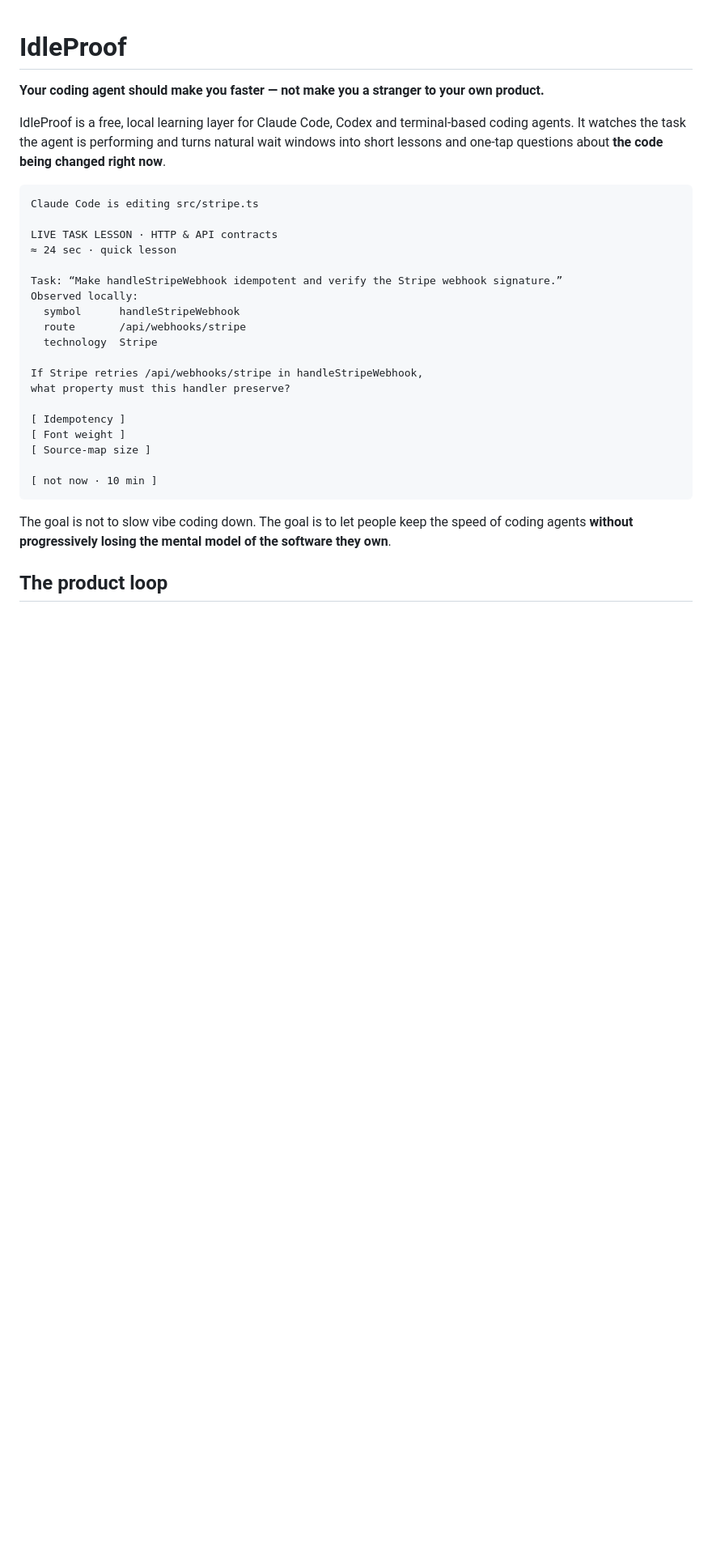
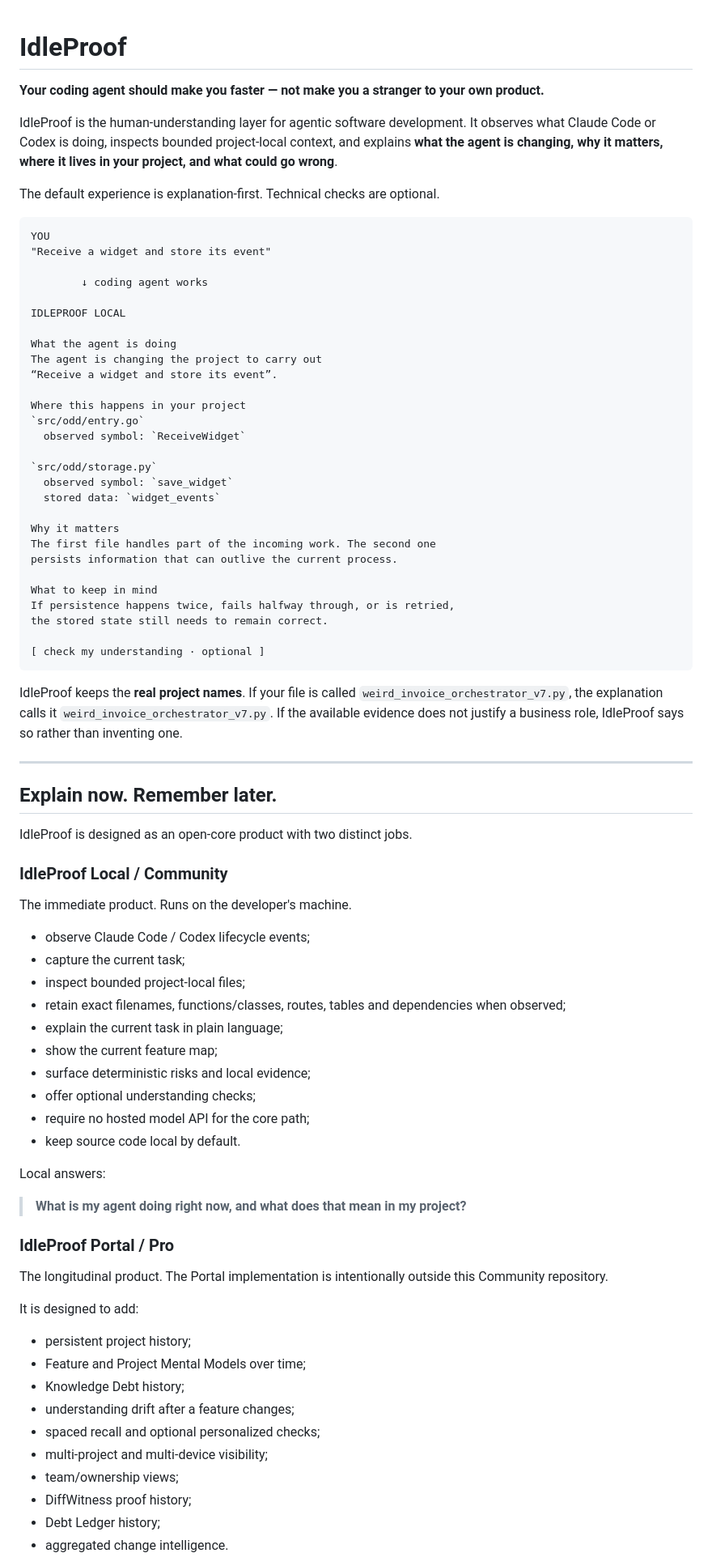
Before and after one commit to TFourniax/tooltest-2, a Markdown page: README.md, the part around one of its changes. Shown at 81% size. Drawn GitHub-style; blank space fills up the shorter version.

Commit message:
docs(idleproof): redefine product as Explain now / Remember later

````diff
--- a/README.md
+++ b/README.md
@@ -2,30 +2,82 @@
 
 **Your coding agent should make you faster — not make you a stranger to your own product.**
 
-IdleProof is a free, local learning layer for Claude Code, Codex and terminal-based coding agents. It watches the task the agent is performing and turns natural wait windows into short lessons and one-tap questions about **the code being changed right now**.
+IdleProof is the human-understanding layer for agentic software development. It observes what Claude Code or Codex is doing, inspects bounded project-local context, and explains **what the agent is changing, why it matters, where it lives in your project, and what could go wrong**.
+
+The default experience is explanation-first. Technical checks are optional.
 
 ```text
-Claude Code is editing src/stripe.ts
+YOU
+"Receive a widget and store its event"
 
-LIVE TASK LESSON · HTTP & API contracts
-≈ 24 sec · quick lesson
+        ↓ coding agent works
 
-Task: “Make handleStripeWebhook idempotent and verify the Stripe webhook signature.”
-Observed locally:
-  symbol      handleStripeWebhook
-  route       /api/webhooks/stripe
-  technology  Stripe
+IDLEPROOF LOCAL
 
-If Stripe retries /api/webhooks/stripe in handleStripeWebhook,
-what property must this handler preserve?
+What the agent is doing
+The agent is changing the project to carry out
+“Receive a widget and store its event”.
 
-[ Idempotency ]
-[ Font weight ]
-[ Source-map size ]
+Where this happens in your project
+`src/odd/entry.go`
+  observed symbol: `ReceiveWidget`
 
-[ not now · 10 min ]
+`src/odd/storage.py`
+  observed symbol: `save_widget`
+  stored data: `widget_events`
+
+Why it matters
+The first file handles part of the incoming work. The second one
+persists information that can outlive the current process.
+
+What to keep in mind
+If persistence happens twice, fails halfway through, or is retried,
+the stored state still needs to remain correct.
+
+[ check my understanding · optional ]
 ```
 
-The goal is not to slow vibe coding down. The goal is to let people keep the speed of coding agents **without progressively losing the mental model of the software they own**.
+IdleProof keeps the **real project names**. If your file is called `weird_invoice_orchestrator_v7.py`, the explanation calls it `weird_invoice_orchestrator_v7.py`. If the available evidence does not justify a business role, IdleProof says so rather than inventing one.
 
-## The product loop
+---
+
+## Explain now. Remember later.
+
+IdleProof is designed as an open-core product with two distinct jobs.
+
+### IdleProof Local / Community
+
+The immediate product. Runs on the developer's machine.
+
+- observe Claude Code / Codex lifecycle events;
+- capture the current task;
+- inspect bounded project-local files;
+- retain exact filenames, functions/classes, routes, tables and dependencies when observed;
+- explain the current task in plain language;
+- show the current feature map;
+- surface deterministic risks and local evidence;
+- offer optional understanding checks;
+- require no hosted model API for the core path;
+- keep source code local by default.
+
+Local answers:
+
+> **What is my agent doing right now, and what does that mean in my project?**
+
+### IdleProof Portal / Pro
+
+The longitudinal product. The Portal implementation is intentionally outside this Community repository.
+
+It is designed to add:
+
+- persistent project history;
+- Feature and Project Mental Models over time;
+- Knowledge Debt history;
+- understanding drift after a feature changes;
+- spaced recall and optional personalized checks;
+- multi-project and multi-device visibility;
+- team/ownership views;
+- DiffWitness proof history;
+- Debt Ledger history;
+- aggregated change intelligence.
+
````
Also changed, not shown: other parts of README.md (+217 -210 lines).
